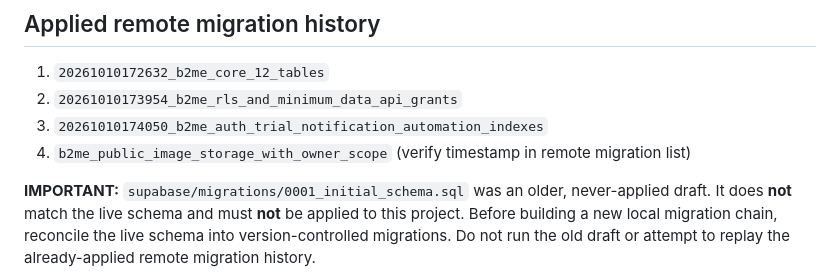
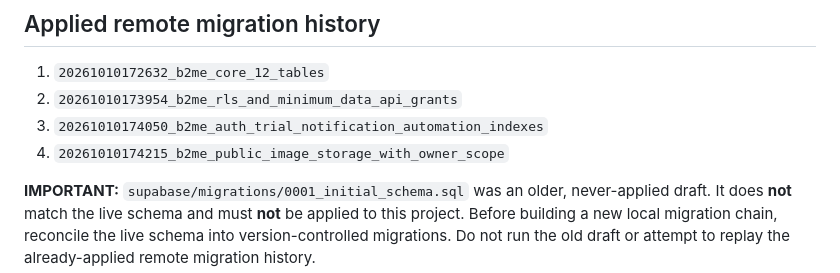
Before and after one commit to ahmedwaleed07/B2ME-App, a Markdown page: docs/LIVE_SUPABASE_STATUS.md, the part around the change. Rendered like a GitHub page.

Commit message:
docs: pin verified live B2ME Storage migration version

```diff
--- a/docs/LIVE_SUPABASE_STATUS.md
+++ b/docs/LIVE_SUPABASE_STATUS.md
@@ -50,7 +50,7 @@ This document describes the **actual** B2ME backend (not the old draft schema).
 1. `20261010172632_b2me_core_12_tables`
 2. `20261010173954_b2me_rls_and_minimum_data_api_grants`
 3. `20261010174050_b2me_auth_trial_notification_automation_indexes`
-4. `b2me_public_image_storage_with_owner_scope` (verify timestamp in remote migration list)
+4. `20261010174215_b2me_public_image_storage_with_owner_scope`
 
 **IMPORTANT:** `supabase/migrations/0001_initial_schema.sql` was an older, never-applied draft. It does **not** match the live schema and must **not** be applied to this project. Before building a new local migration chain, reconcile the live schema into version-controlled migrations. Do not run the old draft or attempt to replay the already-applied remote migration history.
 
```
